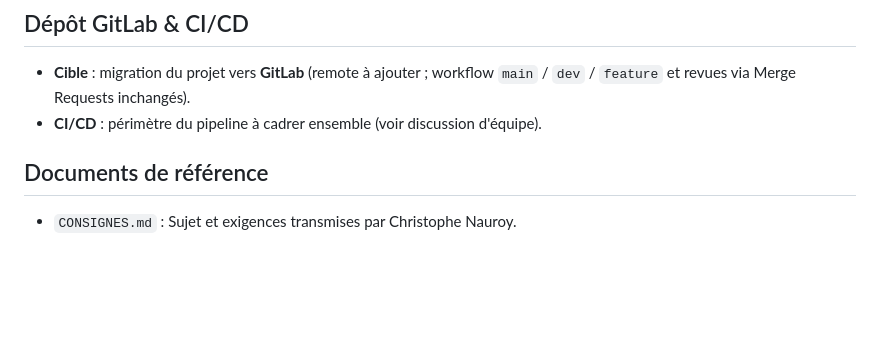
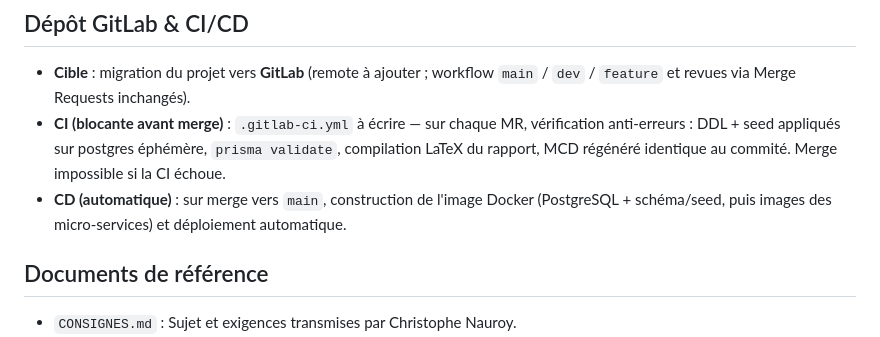
Before and after one commit to Letju/golden-house, a Markdown page: README.md, the part around the change. Rendered like a GitHub page; blank space fills up the shorter version.

Commit message:
docs: CI blocante + CD auto (report de dev)

```diff
--- a/README.md
+++ b/README.md
@@ -56,7 +56,8 @@ docker compose up -d
 ## Dépôt GitLab & CI/CD
 
 - **Cible** : migration du projet vers **GitLab** (remote à ajouter ; workflow `main` / `dev` / `feature` et revues via Merge Requests inchangés).
-- **CI/CD** : périmètre du pipeline à cadrer ensemble (voir discussion d'équipe).
+- **CI (blocante avant merge)** : `.gitlab-ci.yml` à écrire — sur chaque MR, vérification anti-erreurs : DDL + seed appliqués sur postgres éphémère, `prisma validate`, compilation LaTeX du rapport, MCD régénéré identique au commité. Merge impossible si la CI échoue.
+- **CD (automatique)** : sur merge vers `main`, construction de l'image Docker (PostgreSQL + schéma/seed, puis images des micro-services) et déploiement automatique.
 
 ## Documents de référence
 
```
Also changed, not shown: CAHIER_DES_CHARGES.md (+2 -1 lines).
